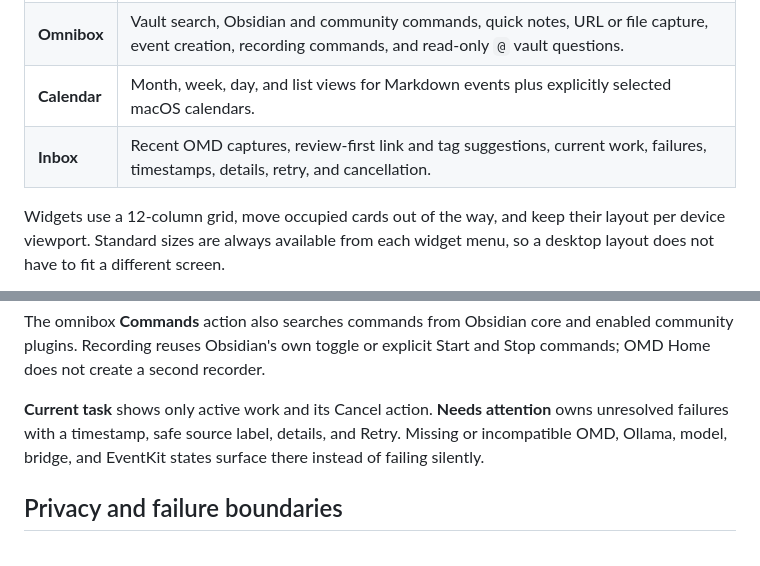
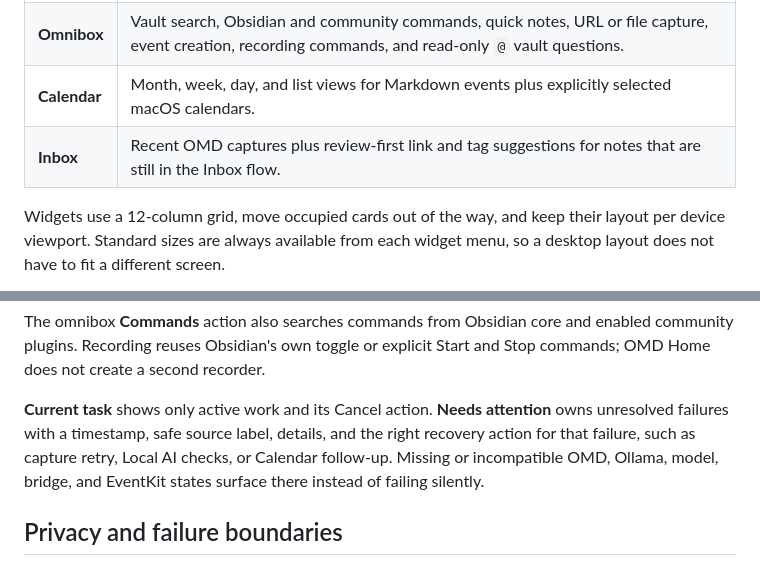
Before and after one commit to omd-local/obsidian-omd-home, a Markdown page: README.md, 2 parts joined by grey strips. GitHub-like rendering.

Commit message:
Tighten release docs to match the shipped UI
Community-plugin review depends on the README telling the truth about what each surface owns. The current copy blurred Inbox, Current task, and Needs attention, which makes the plugin look broader and less precise than the shipped interface.

This change narrows the descriptions to the behavior the code already enforces. It keeps the release story aligned with the actual widget boundaries, so a clean install and reviewer walkthrough see the same product contract.

Constraint: README must stay aligned with shipped Obsidian UI and review-first boundaries
Rejected: Leave the wording broad | risks reviewer confusion about Inbox ownership and recovery actions
Confidence: high
Scope-risk: narrow
Reversibility: clean
Directive: Keep room descriptions scoped to the actual widget ownership, not the broader Home surface
Tested: npm run check; npm audit --omit=dev
Not-tested: Manual Obsidian desktop QA after this doc-only commit
Co-authored-by: OmX <omx@oh-my-codex.dev>

```diff
--- a/README.md
+++ b/README.md
@@ -48,7 +48,7 @@ local Q&A share one controlled entrance while Obsidian remains the source of tru
 | **Home** | A centered dashboard for Today, Upcoming, Recent notes, Pinned notes, Vault tags, system health, and the work that needs attention. |
 | **Omnibox** | Vault search, Obsidian and community commands, quick notes, URL or file capture, event creation, recording commands, and read-only `@` vault questions. |
 | **Calendar** | Month, week, day, and list views for Markdown events plus explicitly selected macOS calendars. |
-| **Inbox** | Recent OMD captures, review-first link and tag suggestions, current work, failures, timestamps, details, retry, and cancellation. |
+| **Inbox** | Recent OMD captures plus review-first link and tag suggestions for notes that are still in the Inbox flow. |
 
 Widgets use a 12-column grid, move occupied cards out of the way, and keep their
 layout per device viewport. Standard sizes are always available from each
@@ -258,8 +258,9 @@ Start and Stop commands; OMD Home does not create a second recorder.
 
 **Current task** shows only active work and its Cancel action. **Needs
 attention** owns unresolved failures with a timestamp, safe source label,
-details, and Retry. Missing or incompatible OMD, Ollama, model, bridge, and
-EventKit states surface there instead of failing silently.
+details, and the right recovery action for that failure, such as capture retry,
+Local AI checks, or Calendar follow-up. Missing or incompatible OMD, Ollama,
+model, bridge, and EventKit states surface there instead of failing silently.
 
 ## Privacy and failure boundaries
 
```
